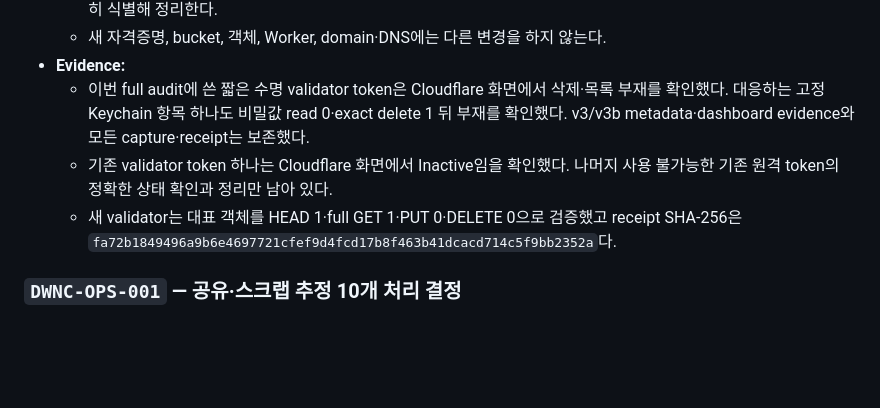
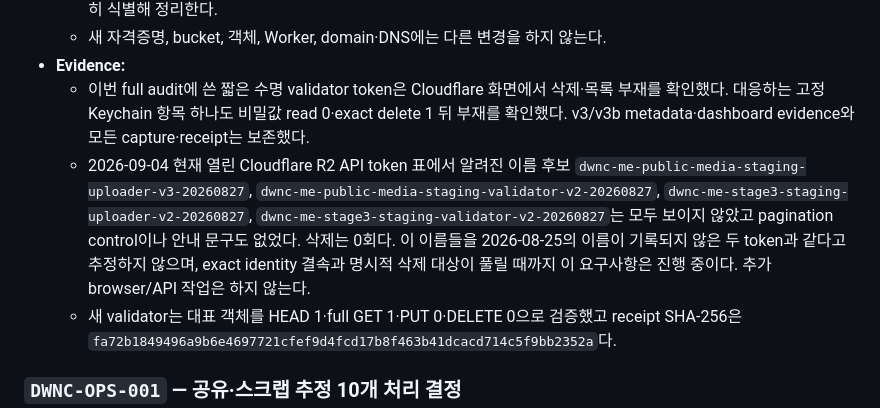
Before and after one commit to tsusaikang/dwnc.me, a Markdown page: docs/REQUIREMENTS.md, the part around the change. Rendered like a GitHub page; blank space fills up the shorter version.

Commit message:
docs: record unresolved PLAN-05 token identities

```diff
--- a/docs/REQUIREMENTS.md
+++ b/docs/REQUIREMENTS.md
@@ -194,7 +194,7 @@
   - 새 자격증명, bucket, 객체, Worker, domain·DNS에는 다른 변경을 하지 않는다.
 - **Evidence:**
   - 이번 full audit에 쓴 짧은 수명 validator token은 Cloudflare 화면에서 삭제·목록 부재를 확인했다. 대응하는 고정 Keychain 항목 하나도 비밀값 read 0·exact delete 1 뒤 부재를 확인했다. v3/v3b metadata·dashboard evidence와 모든 capture·receipt는 보존했다.
-  - 기존 validator token 하나는 Cloudflare 화면에서 Inactive임을 확인했다. 나머지 사용 불가능한 기존 원격 token의 정확한 상태 확인과 정리만 남아 있다.
+  - 2026-09-04 현재 열린 Cloudflare R2 API token 표에서 알려진 이름 후보 `dwnc-me-public-media-staging-uploader-v3-20260827`, `dwnc-me-public-media-staging-validator-v2-20260827`, `dwnc-me-stage3-staging-uploader-v2-20260827`, `dwnc-me-stage3-staging-validator-v2-20260827`는 모두 보이지 않았고 pagination control이나 안내 문구도 없었다. 삭제는 0회다. 이 이름들을 2026-08-25의 이름이 기록되지 않은 두 token과 같다고 추정하지 않으며, exact identity 결속과 명시적 삭제 대상이 풀릴 때까지 이 요구사항은 진행 중이다. 추가 browser/API 작업은 하지 않는다.
   - 새 validator는 대표 객체를 HEAD 1·full GET 1·PUT 0·DELETE 0으로 검증했고 receipt SHA-256은 `fa72b1849496a9b6e4697721cfef9d4fcd17b8f463b41dcacd714c5f9bb2352a`다.
 
 ### `DWNC-OPS-001` — 공유·스크랩 추정 10개 처리 결정
```
Also changed, not shown: PROJECT_STATE.md (+1 -1 lines).
